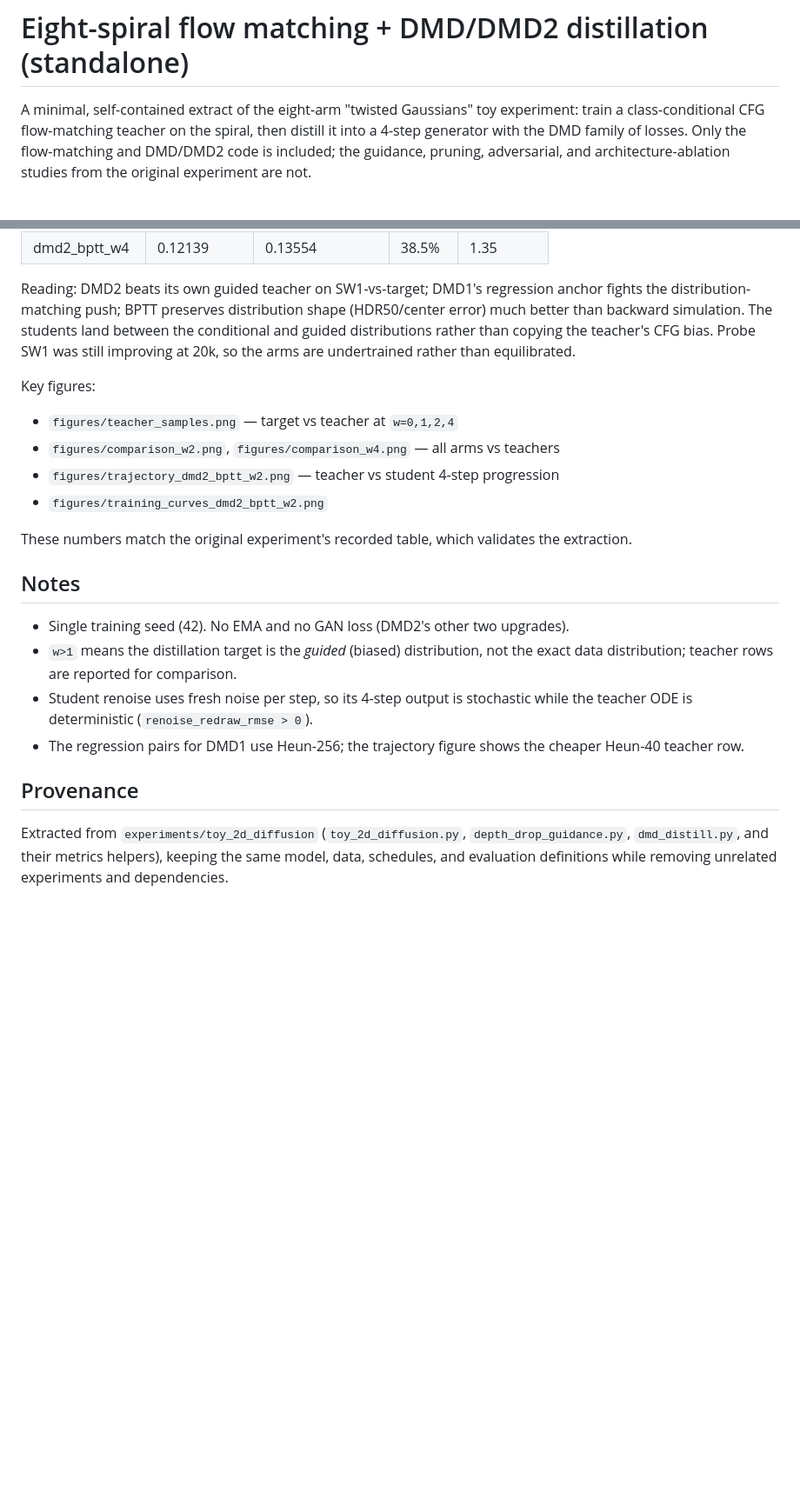
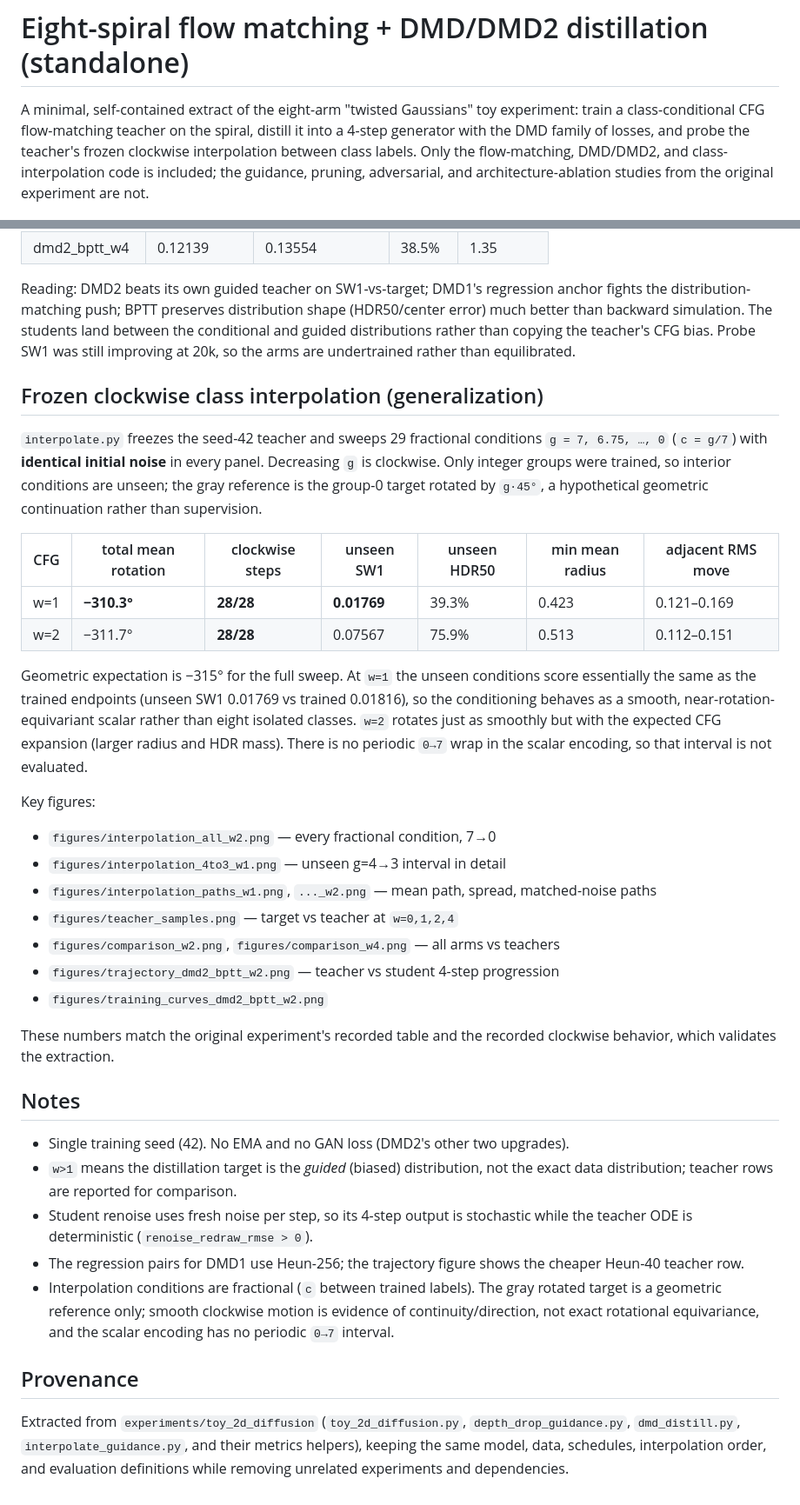
Before and after one commit to lodestone-rock/spiral-flow-dmd, a Markdown page: README.md, 2 parts joined by grey strips. Shown at 87% size. Rendered like a GitHub page; blank space fills up the shorter version.

```diff
--- a/README.md
+++ b/README.md
@@ -2,9 +2,11 @@
 
 A minimal, self-contained extract of the eight-arm "twisted Gaussians" toy
 experiment: train a class-conditional CFG flow-matching teacher on the spiral,
-then distill it into a 4-step generator with the DMD family of losses. Only the
-flow-matching and DMD/DMD2 code is included; the guidance, pruning, adversarial,
-and architecture-ablation studies from the original experiment are not.
+distill it into a 4-step generator with the DMD family of losses, and probe the
+teacher's frozen clockwise interpolation between class labels. Only the
+flow-matching, DMD/DMD2, and class-interpolation code is included; the guidance,
+pruning, adversarial, and architecture-ablation studies from the original
+experiment are not.
 
 ![teacher samples](figures/teacher_samples.png)
 
@@ -148,15 +159,39 @@ between the conditional and guided distributions rather than copying the
 teacher's CFG bias. Probe SW1 was still improving at 20k, so the arms are
 undertrained rather than equilibrated.
 
+## Frozen clockwise class interpolation (generalization)
+
+`interpolate.py` freezes the seed-42 teacher and sweeps 29 fractional conditions
+`g = 7, 6.75, …, 0` (`c = g/7`) with **identical initial noise** in every panel.
+Decreasing `g` is clockwise. Only integer groups were trained, so interior
+conditions are unseen; the gray reference is the group-0 target rotated by
+`g·45°`, a hypothetical geometric continuation rather than supervision.
+
+| CFG | total mean rotation | clockwise steps | unseen SW1 | unseen HDR50 | min mean radius | adjacent RMS move |
+|---|---|---|---|---|---|---|
+| w=1 | **−310.3°** | **28/28** | **0.01769** | 39.3% | 0.423 | 0.121–0.169 |
+| w=2 | −311.7° | **28/28** | 0.07567 | 75.9% | 0.513 | 0.112–0.151 |
+
+Geometric expectation is −315° for the full sweep. At `w=1` the unseen
+conditions score essentially the same as the trained endpoints (unseen SW1
+0.01769 vs trained 0.01816), so the conditioning behaves as a smooth,
+near-rotation-equivariant scalar rather than eight isolated classes. `w=2`
+rotates just as smoothly but with the expected CFG expansion (larger radius and
+HDR mass). There is no periodic `0→7` wrap in the scalar encoding, so that
+interval is not evaluated.
+
 Key figures:
 
+- `figures/interpolation_all_w2.png` — every fractional condition, 7→0
+- `figures/interpolation_4to3_w1.png` — unseen g=4→3 interval in detail
+- `figures/interpolation_paths_w1.png`, `..._w2.png` — mean path, spread, matched-noise paths
 - `figures/teacher_samples.png` — target vs teacher at `w=0,1,2,4`
 - `figures/comparison_w2.png`, `figures/comparison_w4.png` — all arms vs teachers
 - `figures/trajectory_dmd2_bptt_w2.png` — teacher vs student 4-step progression
 - `figures/training_curves_dmd2_bptt_w2.png`
 
-These numbers match the original experiment's recorded table, which validates
-the extraction.
+These numbers match the original experiment's recorded table and the recorded
+clockwise behavior, which validates the extraction.
 
 
 ## Notes
@@ -168,10 +203,14 @@ the extraction.
   while the teacher ODE is deterministic (`renoise_redraw_rmse > 0`).
 - The regression pairs for DMD1 use Heun-256; the trajectory figure shows the
   cheaper Heun-40 teacher row.
+- Interpolation conditions are fractional (`c` between trained labels). The gray
+  rotated target is a geometric reference only; smooth clockwise motion is
+  evidence of continuity/direction, not exact rotational equivariance, and the
+  scalar encoding has no periodic `0→7` interval.
 
 ## Provenance
 
 Extracted from `experiments/toy_2d_diffusion` (`toy_2d_diffusion.py`,
-`depth_drop_guidance.py`, `dmd_distill.py`, and their metrics helpers), keeping
-the same model, data, schedules, and evaluation definitions while removing
-unrelated experiments and dependencies.
+`depth_drop_guidance.py`, `dmd_distill.py`, `interpolate_guidance.py`, and their
+metrics helpers), keeping the same model, data, schedules, interpolation order,
+and evaluation definitions while removing unrelated experiments and dependencies.
```
Also changed, not shown: other parts of README.md (+11 -2 lines), figures/interpolation_4to3_w1.png (added), figures/interpolation_all_w2.png (added), figures/interpolation_paths_w1.png (added), figures/interpolation_paths_w2.png (added), 4 other files.
